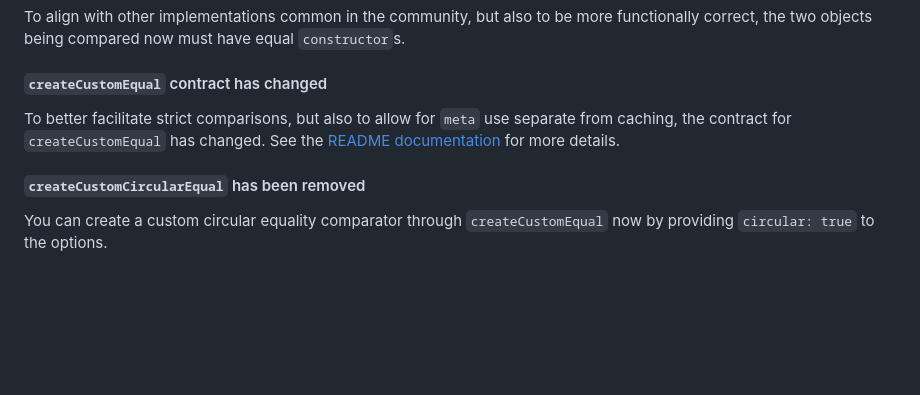
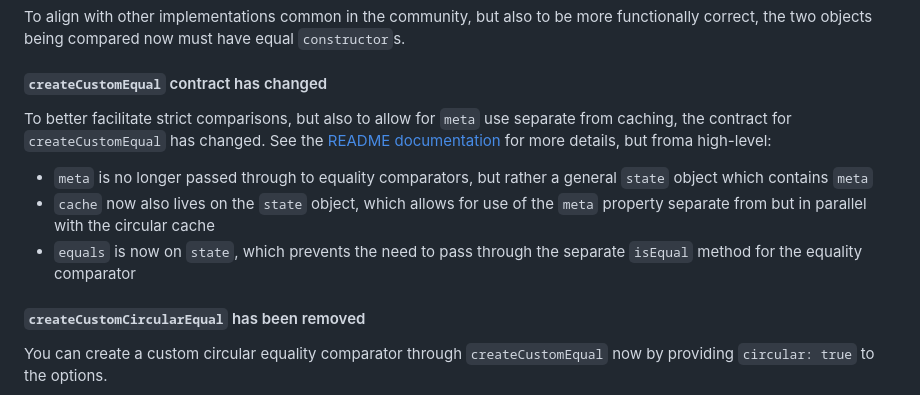
Before and after one commit to planttheidea/fast-equals, a Markdown page: CHANGELOG.md, the part around the change. Rendered like a GitHub page; blank space fills up the shorter version.

Commit message:
more CHANGELOG tweaks

```diff
--- a/CHANGELOG.md
+++ b/CHANGELOG.md
@@ -10,7 +10,11 @@ To align with other implementations common in the community, but also to be more
 
 #### `createCustomEqual` contract has changed
 
-To better facilitate strict comparisons, but also to allow for `meta` use separate from caching, the contract for `createCustomEqual` has changed. See the [README documentation](./README.md#createcustomequal) for more details.
+To better facilitate strict comparisons, but also to allow for `meta` use separate from caching, the contract for `createCustomEqual` has changed. See the [README documentation](./README.md#createcustomequal) for more details, but froma high-level:
+
+- `meta` is no longer passed through to equality comparators, but rather a general `state` object which contains `meta`
+- `cache` now also lives on the `state` object, which allows for use of the `meta` property separate from but in parallel with the circular cache
+- `equals` is now on `state`, which prevents the need to pass through the separate `isEqual` method for the equality comparator
 
 #### `createCustomCircularEqual` has been removed
 
```
